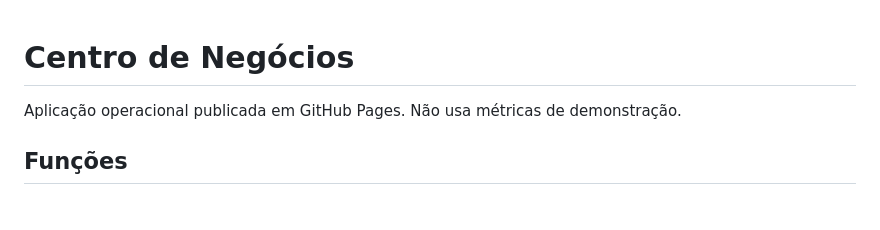
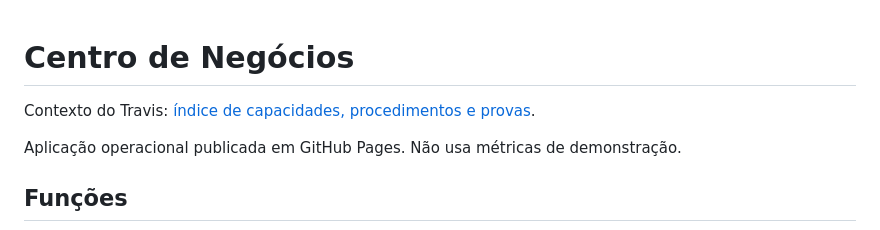
Before and after one commit to crassas/centro-negocios-ia, a Markdown page: README.md, the part around the change. Drawn GitHub-style; blank space fills up the shorter version.

Commit message:
Index Travis context and verified session history

```diff
--- a/README.md
+++ b/README.md
@@ -1,4 +1,6 @@
 # Centro de Negócios
+
+Contexto do Travis: [índice de capacidades, procedimentos e provas](TRAVIS_CONTEXT.md).
 
 Aplicação operacional publicada em GitHub Pages. Não usa métricas de demonstração.
 
```
Also changed, not shown: TRAVIS_CONTEXT.md (added, +31 -0 lines), docs/travis-session-journal.md (added, +19 -0 lines).
